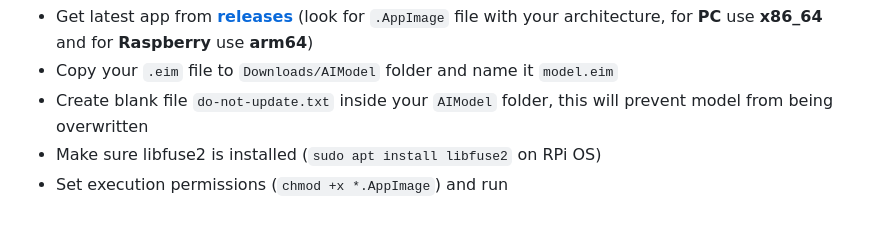
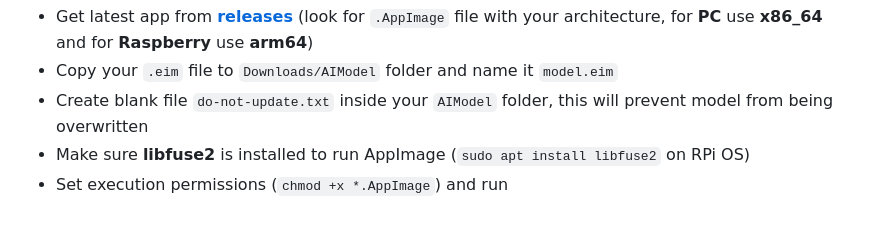
Before and after one commit to LukeMech/Ping-Pong_Counter, a Markdown page: README.md, the part around the change. Drawn GitHub-style.

```diff
--- a/README.md
+++ b/README.md
@@ -44,5 +44,5 @@
 - Get latest app from **[releases](https://github.com/LukeMech/Ping-Pong_Counter/releases/latest)** (look for `.AppImage` file with your architecture, for **PC** use **x86_64** and for **Raspberry** use **arm64**)
 - Copy your `.eim` file to `Downloads/AIModel` folder and name it `model.eim`
 - Create blank file `do-not-update.txt` inside your `AIModel` folder, this will prevent model from being overwritten
-- Make sure libfuse2 is installed (`sudo apt install libfuse2` on RPi OS)
+- Make sure **libfuse2** is installed to run AppImage (`sudo apt install libfuse2` on RPi OS)
 - Set execution permissions (`chmod +x *.AppImage`) and run
```
